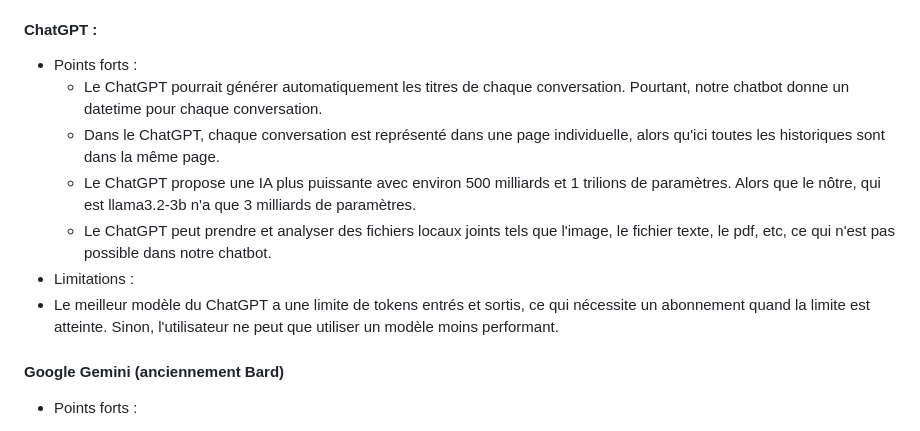
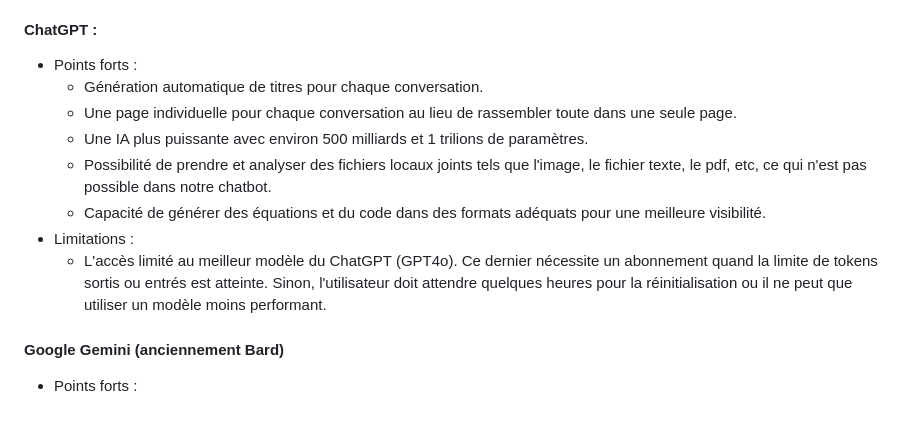
Before and after one commit to PerrineQhn/ChatBot_FastApi, a Markdown page: cahier_des_charges.md, the part around the change. Rendered like a GitHub page.

Commit message:
comparaison avec gpt complétée

```diff
--- a/cahier_des_charges.md
+++ b/cahier_des_charges.md
@@ -49,12 +49,13 @@ Les solutions existantes sur le marché incluent divers chatbots et assistants v
   - Interface moins adaptable que notre solution prévue avec HTML/CSS et Jinja
 #### ChatGPT :
 - Points forts :
-  - Le ChatGPT pourrait générer automatiquement les titres de chaque conversation. Pourtant, notre chatbot donne un datetime pour chaque conversation.
-  - Dans le ChatGPT, chaque conversation est représenté dans une page individuelle, alors qu'ici toutes les historiques sont dans la même page.
-  - Le ChatGPT propose une IA plus puissante avec environ 500 milliards et 1 trilions de paramètres. Alors que le nôtre, qui est llama3.2-3b n'a que 3 milliards de paramètres.
-  - Le ChatGPT peut prendre et analyser des fichiers locaux joints tels que l'image, le fichier texte, le pdf, etc, ce qui n'est pas possible dans notre chatbot.
+  - Génération automatique de titres pour chaque conversation.
+  - Une page individuelle pour chaque conversation au lieu de rassembler toute dans une seule page.
+  - Une IA plus puissante avec environ 500 milliards et 1 trilions de paramètres.
+  - Possibilité de prendre et analyser des fichiers locaux joints tels que l'image, le fichier texte, le pdf, etc, ce qui n'est pas possible dans notre chatbot.
+  - Capacité de générer des équations et du code dans des formats adéquats pour une meilleure visibilité.
 - Limitations :
-- Le meilleur modèle du ChatGPT a une limite de tokens entrés et sortis, ce qui nécessite un abonnement quand la limite est atteinte. Sinon, l'utilisateur ne peut que utiliser un modèle moins performant.
+  - L'accès limité au meilleur modèle du ChatGPT (GPT4o). Ce dernier nécessite un abonnement quand la limite de tokens sortis ou entrés est atteinte. Sinon, l'utilisateur doit attendre quelques heures pour la réinitialisation ou il ne peut que utiliser un modèle moins performant.
 
 #### Google Gemini (anciennement Bard)
 - Points forts :
```
